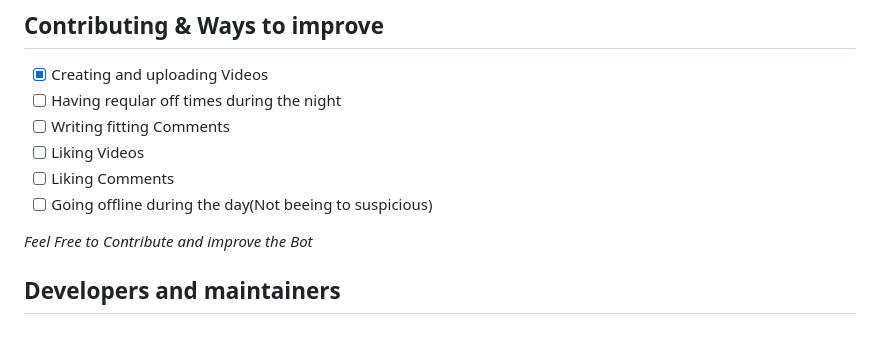
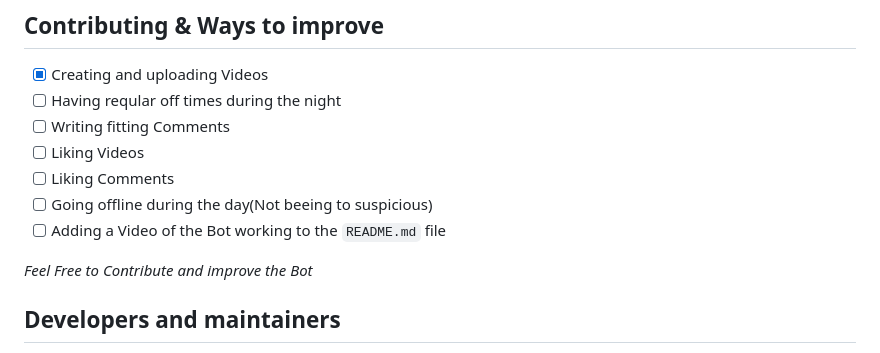
Before and after one commit to leon-wm/TikTok-Autobot, a Markdown page: README.md, the part around the change printed below. GitHub-like rendering.

```diff
--- a/README.md
+++ b/README.md
@@ -53,6 +53,7 @@ __❗Note❗__
 - [ ] Liking Videos
 - [ ] Liking Comments
 - [ ] Going offline during the day(Not beeing to suspicious)
+- [ ] Adding a Video of the Bot working to the `README.md` file
 
 *Feel Free to Contribute and improve the Bot*
 
```
Also changed, not shown: other parts of README.md (+2 -2 lines).
